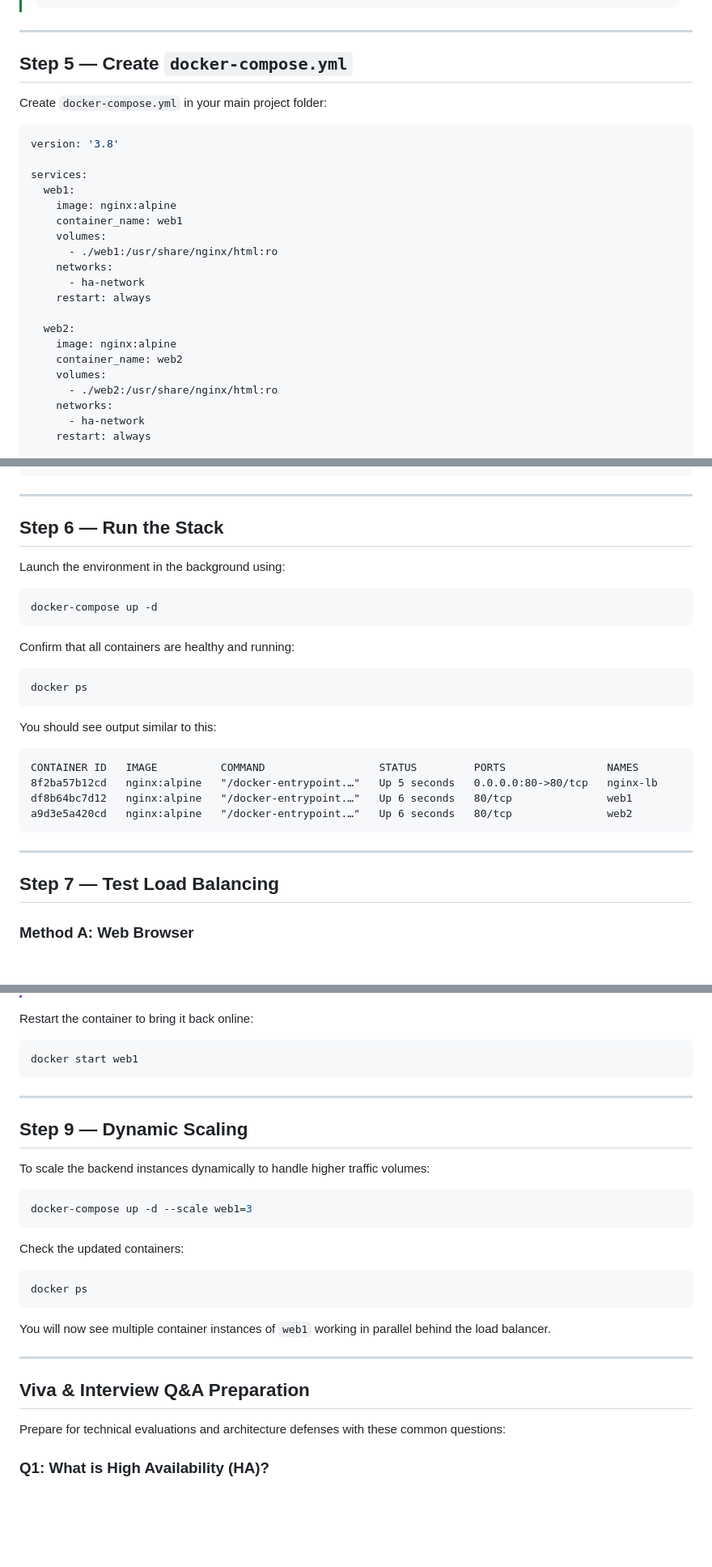
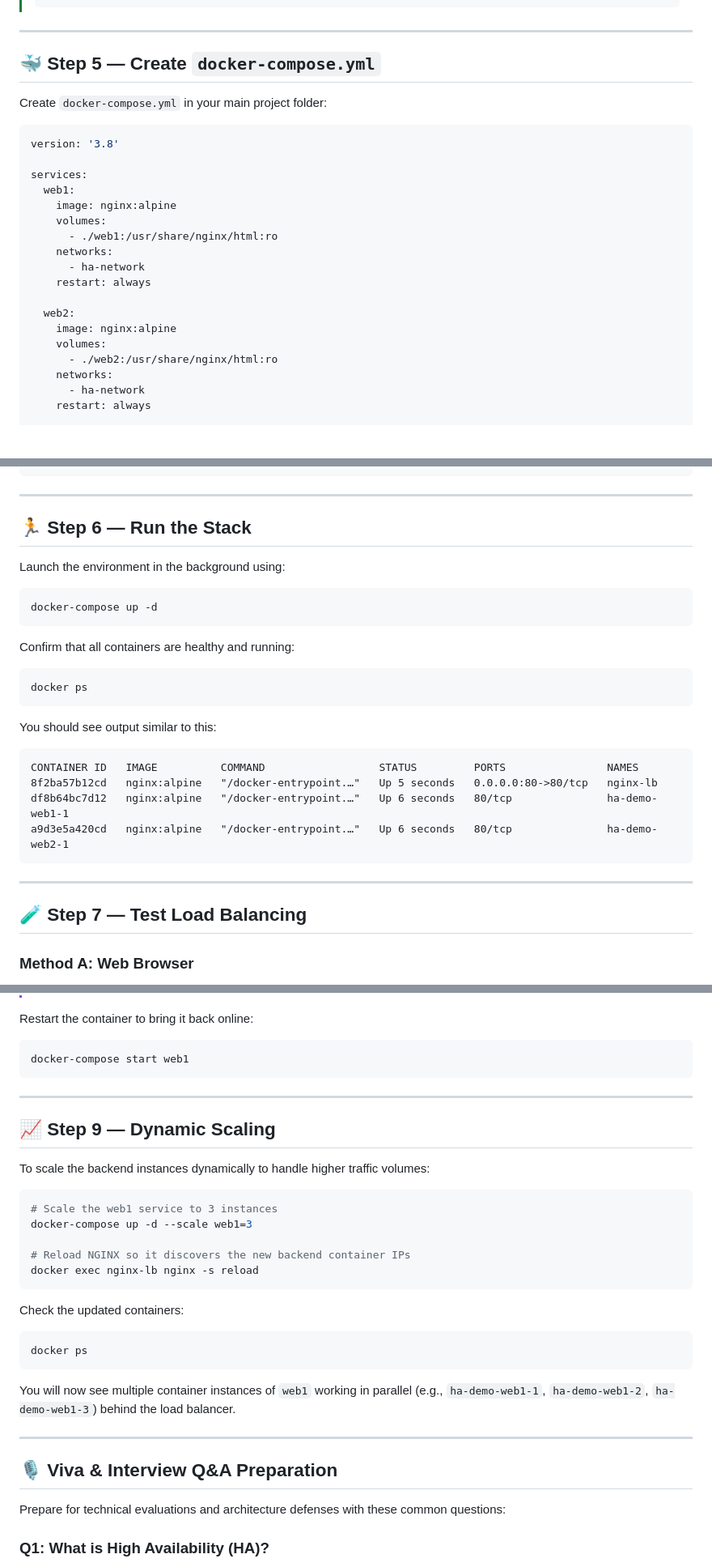
Before and after one commit to shubhsalunke/High-Availability-Web, a Markdown page: README.md, 3 parts joined by grey strips. Shown at 81% size. Drawn GitHub-style; blank space fills up the shorter version.

````diff
--- a/README.md
+++ b/README.md
@@ -246,7 +246,7 @@ http {
 
 ---
 
-## Step 5 — Create `docker-compose.yml`
+## 🐳 Step 5 — Create `docker-compose.yml`
 
 Create `docker-compose.yml` in your main project folder:
 
@@ -256,7 +256,6 @@ version: '3.8'
 services:
   web1:
     image: nginx:alpine
-    container_name: web1
     volumes:
       - ./web1:/usr/share/nginx/html:ro
     networks:
@@ -265,7 +264,6 @@ services:
 
   web2:
     image: nginx:alpine
-    container_name: web2
     volumes:
       - ./web2:/usr/share/nginx/html:ro
     networks:
@@ -293,7 +291,7 @@ networks:
 
 ---
 
-## Step 6 — Run the Stack
+## 🏃 Step 6 — Run the Stack
 
 Launch the environment in the background using:
 
@@ -311,13 +309,13 @@ You should see output similar to this:
 ```text
 CONTAINER ID   IMAGE          COMMAND                  STATUS         PORTS                NAMES
 8f2ba57b12cd   nginx:alpine   "/docker-entrypoint.…"   Up 5 seconds   0.0.0.0:80->80/tcp   nginx-lb
-df8b64bc7d12   nginx:alpine   "/docker-entrypoint.…"   Up 6 seconds   80/tcp               web1
-a9d3e5a420cd   nginx:alpine   "/docker-entrypoint.…"   Up 6 seconds   80/tcp               web2
+df8b64bc7d12   nginx:alpine   "/docker-entrypoint.…"   Up 6 seconds   80/tcp               ha-demo-web1-1
+a9d3e5a420cd   nginx:alpine   "/docker-entrypoint.…"   Up 6 seconds   80/tcp               ha-demo-web2-1
 ```
 
 ---
 
-## Step 7 — Test Load Balancing
+## 🧪 Step 7 — Test Load Balancing
 
 ### Method A: Web Browser
 Open your browser and navigate to `http://localhost` (or your virtual machine's public IP). Refresh the page multiple times.
@@ -369,28 +367,32 @@ Web Server 2
 
 Restart the container to bring it back online:
 ```bash
-docker start web1
+docker-compose start web1
 ```
 
 ---
 
-## Step 9 — Dynamic Scaling
+## 📈 Step 9 — Dynamic Scaling
 
 To scale the backend instances dynamically to handle higher traffic volumes:
 
 ```bash
+# Scale the web1 service to 3 instances
 docker-compose up -d --scale web1=3
+
+# Reload NGINX so it discovers the new backend container IPs
+docker exec nginx-lb nginx -s reload
 ```
 
 Check the updated containers:
 ```bash
 docker ps
 ```
-You will now see multiple container instances of `web1` working in parallel behind the load balancer.
+You will now see multiple container instances of `web1` working in parallel (e.g., `ha-demo-web1-1`, `ha-demo-web1-2`, `ha-demo-web1-3`) behind the load balancer.
 
 ---
 
-## Viva & Interview Q&A Preparation
+## 🎙️ Viva & Interview Q&A Preparation
 
 Prepare for technical evaluations and architecture defenses with these common questions:
 
````
Also changed, not shown: other parts of README.md (+16 -16 lines).
